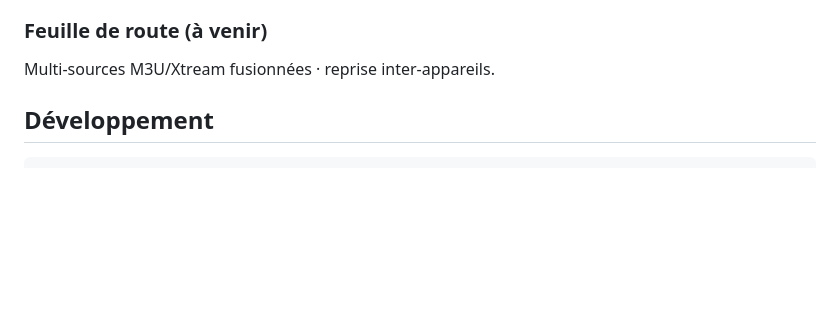
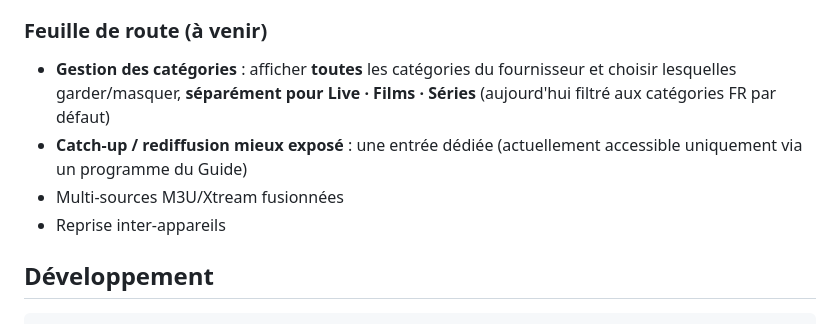
Before and after one commit to khalilbenaz/ktv-flutter, a Markdown page: README.md, the part around the change. GitHub-like rendering; blank space fills up the shorter version.

Commit message:
docs(roadmap): gestion des catégories fournisseur (garder/masquer par Live/Films/Séries) + catch-up dédié

```diff
--- a/README.md
+++ b/README.md
@@ -30,7 +30,10 @@ Le moteur `<video>` de Chromium (Electron) ne lit pas les MKV/HEVC/multi-pistes
 - Démarrage agrandi · fenêtre centrée
 
 ### Feuille de route (à venir)
-Multi-sources M3U/Xtream fusionnées · reprise inter-appareils.
+- **Gestion des catégories** : afficher **toutes** les catégories du fournisseur et choisir lesquelles garder/masquer, **séparément pour Live · Films · Séries** (aujourd'hui filtré aux catégories FR par défaut)
+- **Catch-up / rediffusion mieux exposé** : une entrée dédiée (actuellement accessible uniquement via un programme du Guide)
+- Multi-sources M3U/Xtream fusionnées
+- Reprise inter-appareils
 
 ## Développement
 
```
